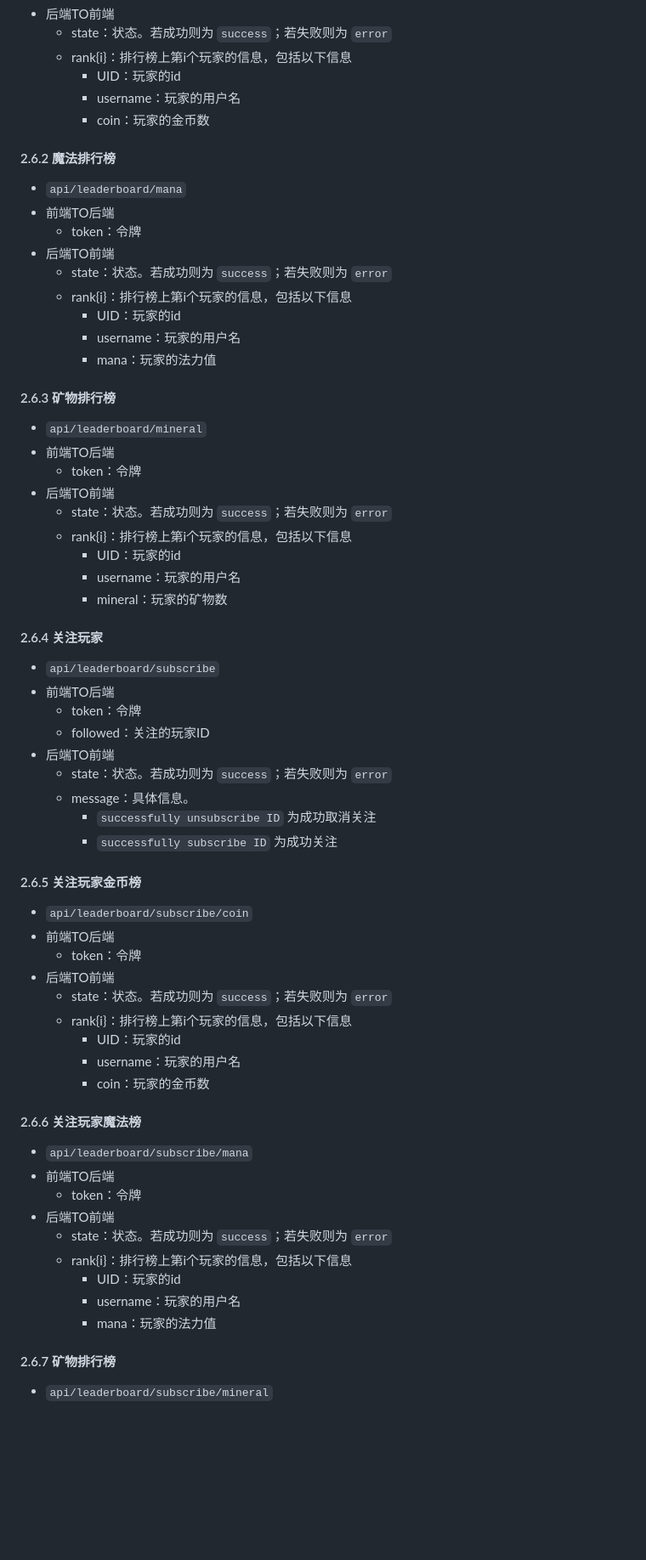
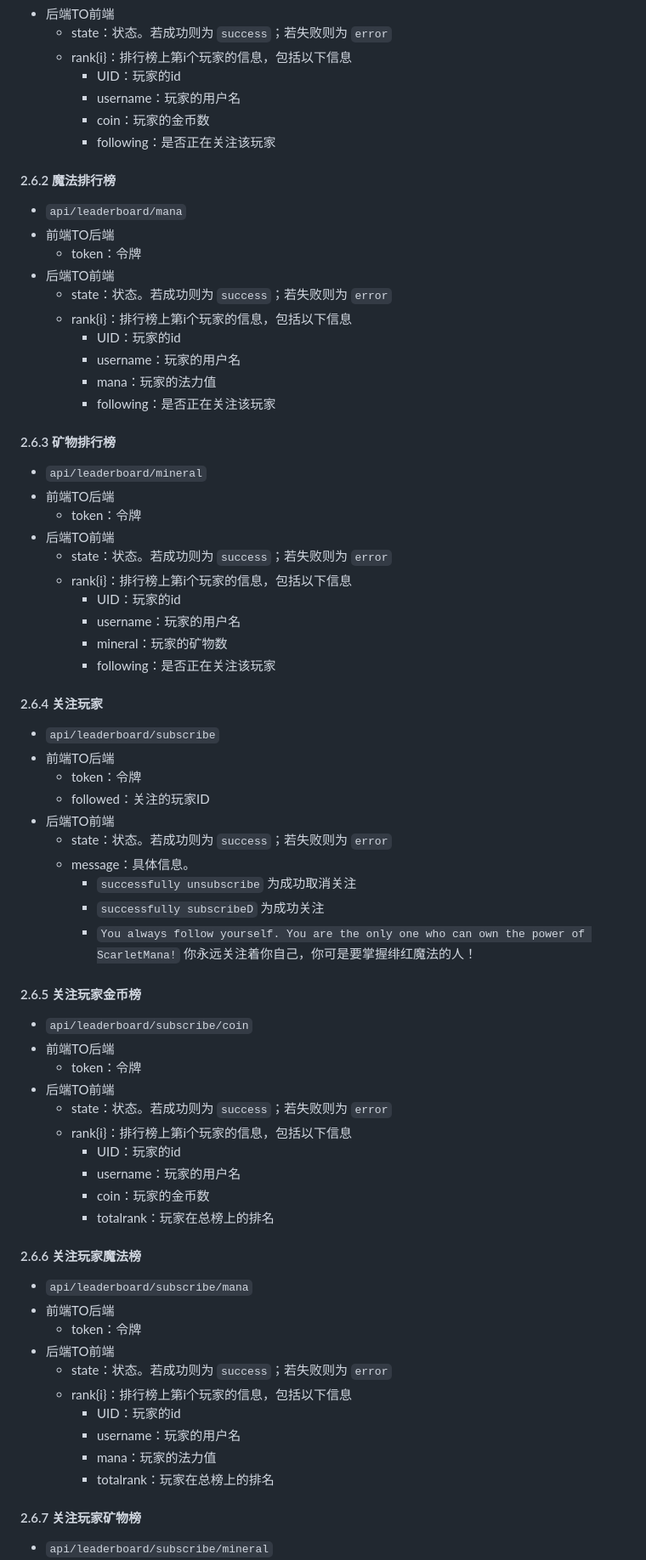
Before and after one commit to FooLiqi/2023-BJTU-Web-Project, a Markdown page: README.md, the part around one of its changes. Shown at 85% size. GitHub-like rendering; blank space fills up the shorter version.

Commit message:
feat: leaderboard readme

```diff
--- a/README.md
+++ b/README.md
@@ -137,6 +137,7 @@
     * UID：玩家的id
     * username：玩家的用户名
     * coin：玩家的金币数
+    * following：是否正在关注该玩家
 
 #### 2.6.2 魔法排行榜
 
@@ -149,6 +150,7 @@
     * UID：玩家的id
     * username：玩家的用户名
     * mana：玩家的法力值
+    * following：是否正在关注该玩家
 
 #### 2.6.3 矿物排行榜
 
@@ -161,6 +163,7 @@
     * UID：玩家的id
     * username：玩家的用户名
     * mineral：玩家的矿物数
+    * following：是否正在关注该玩家
 
 #### 2.6.4 关注玩家
 
@@ -171,8 +174,9 @@
 * 后端TO前端
   * state：状态。若成功则为 `success`；若失败则为 `error`
   * message：具体信息。
-    * `successfully unsubscribe ID` 为成功取消关注
-    * `successfully subscribe ID` 为成功关注
+    * `successfully unsubscribe` 为成功取消关注
+    * `successfully subscribeD` 为成功关注
+    * `You always follow yourself. You are the only one who can own the power of ScarletMana!` 你永远关注着你自己，你可是要掌握绯红魔法的人！
 
 #### 2.6.5 关注玩家金币榜
 
@@ -185,6 +189,7 @@
     * UID：玩家的id
     * username：玩家的用户名
     * coin：玩家的金币数
+    * totalrank：玩家在总榜上的排名
 
 #### 2.6.6 关注玩家魔法榜
 
@@ -197,8 +202,9 @@
     * UID：玩家的id
     * username：玩家的用户名
     * mana：玩家的法力值
+    * totalrank：玩家在总榜上的排名
 
-#### 2.6.7 矿物排行榜
+#### 2.6.7 关注玩家矿物榜
 
 * `api/leaderboard/subscribe/mineral`
 * 前端TO后端
```
Also changed, not shown: other parts of README.md (+1 -0 lines).
